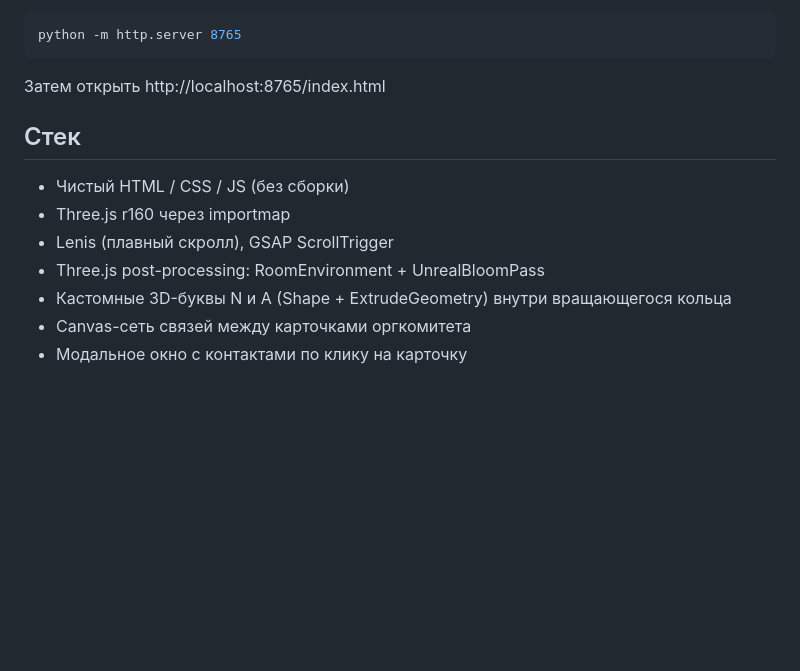
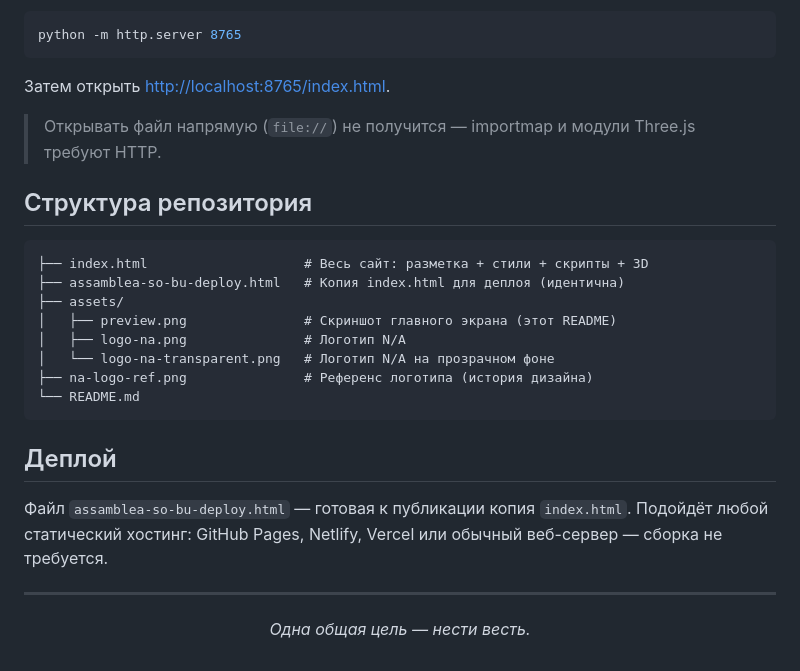
Before and after one commit to botolog138/sayit_assamb_SO_BU, a Markdown page: README.md, the part around one of its changes. GitHub-like rendering; blank space fills up the shorter version.

````diff
--- a/README.md
+++ b/README.md
@@ -15,14 +51,27 @@
 python -m http.server 8765
 ```
 
-Затем открыть http://localhost:8765/index.html
+Затем открыть <http://localhost:8765/index.html>.
 
-## Стек
+> Открывать файл напрямую (`file://`) не получится — importmap и модули Three.js требуют HTTP.
 
-- Чистый HTML / CSS / JS (без сборки)
-- Three.js r160 через importmap
-- Lenis (плавный скролл), GSAP ScrollTrigger
-- Three.js post-processing: RoomEnvironment + UnrealBloomPass
-- Кастомные 3D-буквы N и A (Shape + ExtrudeGeometry) внутри вращающегося кольца
-- Canvas-сеть связей между карточками оргкомитета
-- Модальное окно с контактами по клику на карточку
+## Структура репозитория
+
+```
+├── index.html                    # Весь сайт: разметка + стили + скрипты + 3D
+├── assamblea-so-bu-deploy.html   # Копия index.html для деплоя (идентична)
+├── assets/
+│   ├── preview.png               # Скриншот главного экрана (этот README)
+│   ├── logo-na.png               # Логотип N/A
+│   └── logo-na-transparent.png   # Логотип N/A на прозрачном фоне
+├── na-logo-ref.png               # Референс логотипа (история дизайна)
+└── README.md
+```
+
+## Деплой
+
+Файл `assamblea-so-bu-deploy.html` — готовая к публикации копия `index.html`. Подойдёт любой статический хостинг: GitHub Pages, Netlify, Vercel или обычный веб-сервер — сборка не требуется.
+
+---
+
+<p align="center"><i>Одна общая цель — нести весть.</i></p>
````
Also changed, not shown: other parts of README.md (+43 -7 lines), assets/preview.png (added), 1 other file.
